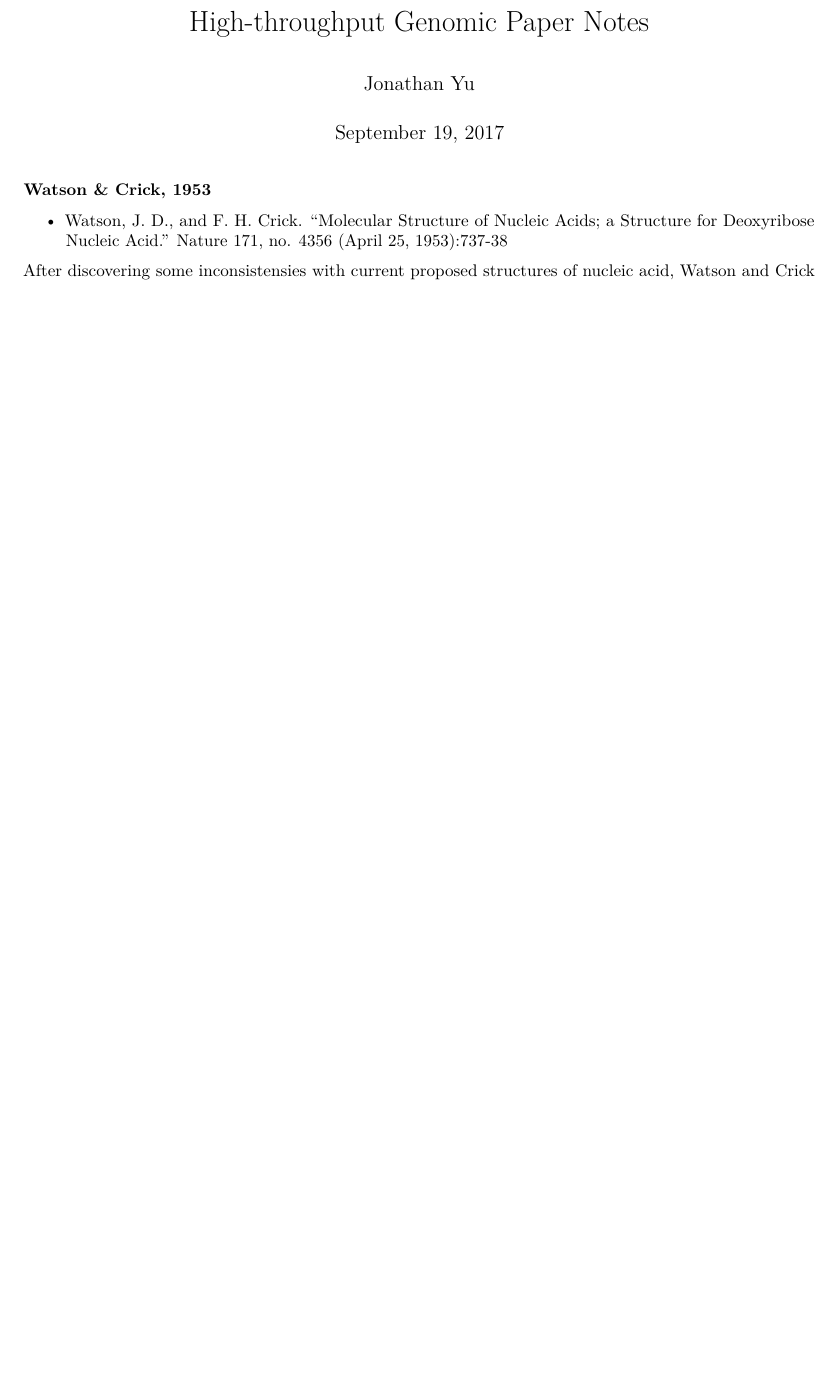
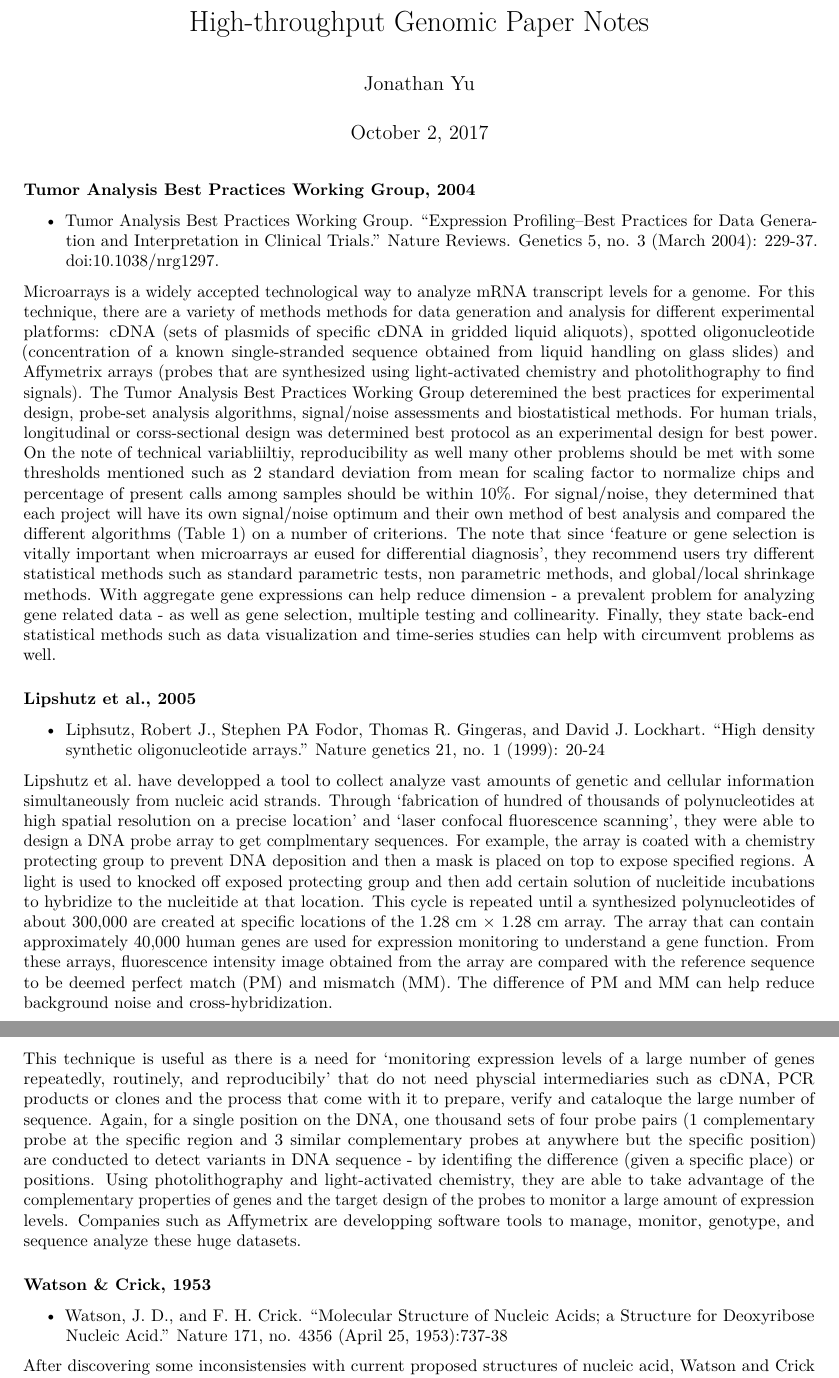
Before and after one commit to jwyu22/Paper_notes, an R Markdown document (Paper_notes/Paper_notes.Rmd): part of the page before the commit and two parts of pages 1 and 2 of 2 after it, the two joined at a grey line, cut so that both start at the same text, the shorter picture padded with empty space. Rendered offline with R 4.5, knitr and Pandoc, then LaTeX, with nearby package versions.

Commit message:
Added summaries for Lipshutz et al. and Tumor Analysis Best Practices Working Group

````diff
--- a/Paper_notes/Paper_notes.Rmd
+++ b/Paper_notes/Paper_notes.Rmd
@@ -1,7 +1,7 @@
 ---
 title: "High-throughput Genomic Paper Notes"
 author: "Jonathan Yu"
-date: "September 19, 2017"
+date: "October 2, 2017"
 output: pdf_document
 ---
 
@@ -9,6 +9,20 @@ output: pdf_document
 knitr::opts_chunk$set(echo = TRUE)
 ```
 
+### Tumor Analysis Best Practices Working Group, 2004
+
+- Tumor Analysis Best Practices Working Group. "Expression Profiling--Best Practices for Data Generation and Interpretation in Clinical Trials." Nature Reviews. Genetics 5, no. 3 (March 2004): 229-37. doi:10.1038/nrg1297.
+
+Microarrays is a widely accepted technological way to analyze mRNA transcript levels for a genome. For this technique, there are a variety of methods methods for data generation and analysis for different experimental platforms: cDNA (sets of plasmids of specific cDNA in gridded liquid aliquots), spotted oligonucleotide (concentration of a known single-stranded sequence obtained from liquid handling on glass slides) and Affymetrix arrays (probes that are synthesized using light-activated chemistry and photolithography to find signals). The Tumor Analysis Best Practices Working Group deteremined the best practices for experimental design, probe-set analysis algorithms, signal/noise assessments and biostatistical methods. For human trials, longitudinal or corss-sectional design was determined best protocol as an experimental design for best power. On the note of technical variabliiltiy, reproducibility as well many other problems should be met with some thresholds mentioned such as 2 standard deviation from mean for scaling factor to normalize chips and percentage of present calls among samples should be within 10%. For signal/noise, they determined that each project will have its own signal/noise optimum and their own method of best analysis and compared the different algorithms (Table 1) on a number of criterions. The note that since 'feature or gene selection is vitally important when microarrays ar eused for differential diagnosis', they recommend users try different statistical methods such as standard parametric tests, non parametric methods, and global/local shrinkage methods. With aggregate gene expressions can help reduce dimension - a prevalent problem for analyzing gene related data - as well as gene selection, multiple testing and collinearity. Finally, they state back-end statistical methods such as data visualization and time-series studies can help with circumvent problems as well.
+
+### Lipshutz et al., 2005
+
+- Liphsutz, Robert J., Stephen PA Fodor, Thomas R. Gingeras, and David J. Lockhart. "High density synthetic oligonucleotide arrays." Nature genetics 21, no. 1 (1999): 20-24
+
+Lipshutz et al. have developped a tool to collect analyze vast amounts of genetic and cellular information simultaneously from nucleic acid strands. Through 'fabrication of hundred of thousands of polynucleotides  at high spatial resolution on a precise location' and 'laser confocal fluorescence scanning', they were able to design a DNA probe array to get complmentary sequences. For example, the array is coated with a chemistry protecting group to prevent DNA deposition and then a mask is placed on top to expose specified regions. A light is used to knocked off exposed protecting group and then add certain solution of nucleitide incubations to hybridize to the nucleitide at that location. This cycle is repeated until a synthesized polynucleotides of about 300,000 are created at specific locations of the 1.28 cm $\times$ 1.28 cm array. The array that can contain approximately 40,000 human genes are used for expression monitoring to understand a gene function. From these arrays, fluorescence intensity image obtained from the array are compared with the reference sequence to be deemed perfect match (PM) and mismatch (MM). The difference of PM and MM can help reduce background noise and cross-hybridization.
+
+This technique is useful as there is a need for 'monitoring expression levels of a large number of genes repeatedly, routinely, and reproducibily' that do not need physcial intermediaries such as cDNA, PCR products or clones and the process that come with it to prepare, verify and cataloque the large number of sequence. Again, for a single position on the DNA, one thousand sets of four probe pairs (1 complementary probe at the specific region and 3 similar complementary probes at anywhere but the specific position) are conducted to detect variants in DNA sequence - by identifing the difference (given a specific place) or positions. Using photolithography and light-activated chemistry, they are able to take advantage of the complementary properties of genes and the target design of the probes to monitor a large amount of expression levels. Companies such as Affymetrix are developping software tools to manage, monitor, genotype, and sequence analyze these huge datasets.
+
 ### Watson & Crick, 1953
 
 - Watson, J. D., and F. H. Crick. "Molecular Structure of Nucleic Acids; a Structure for Deoxyribose Nucleic Acid." Nature 171, no. 4356 (April 25, 1953):737-38
````
